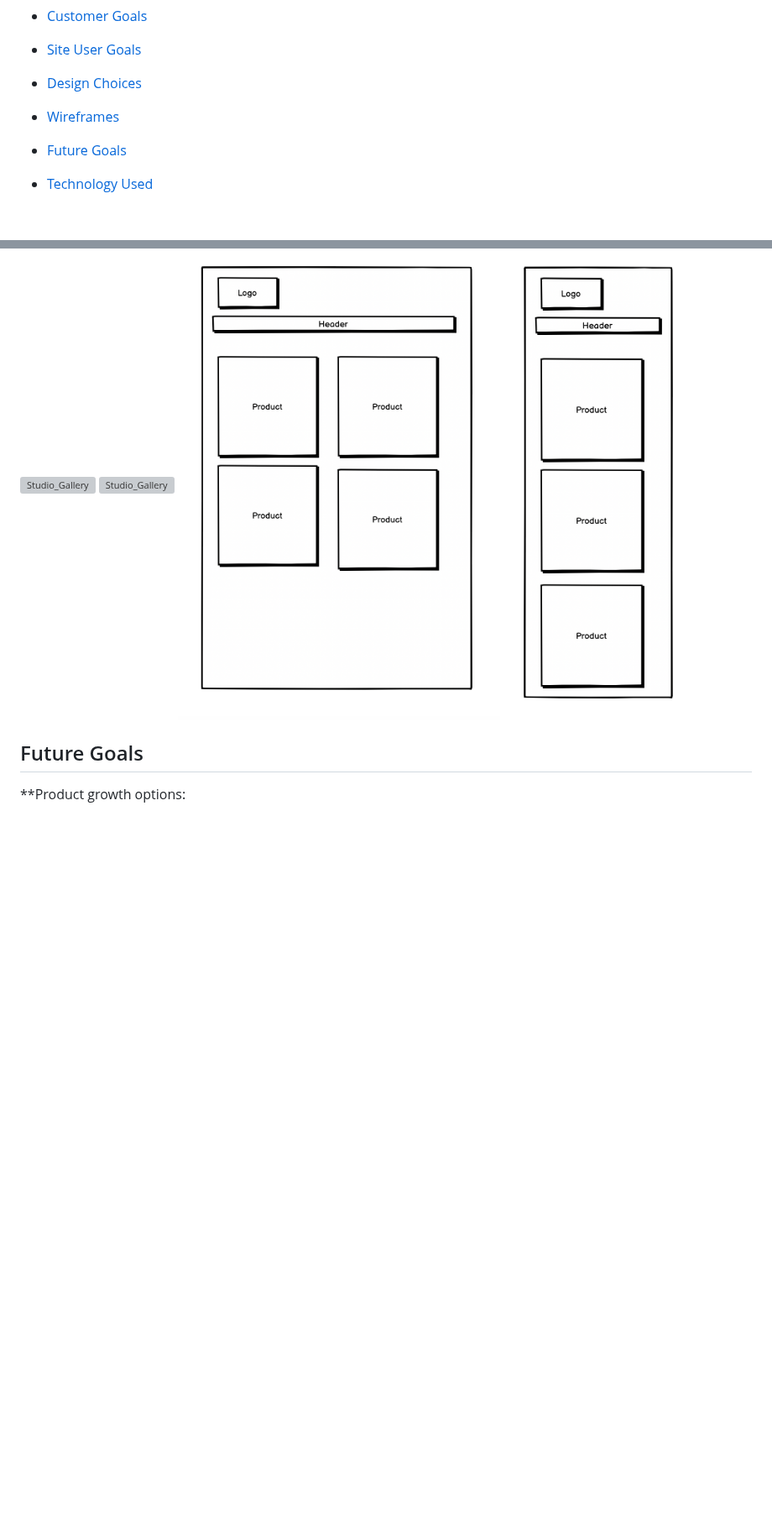
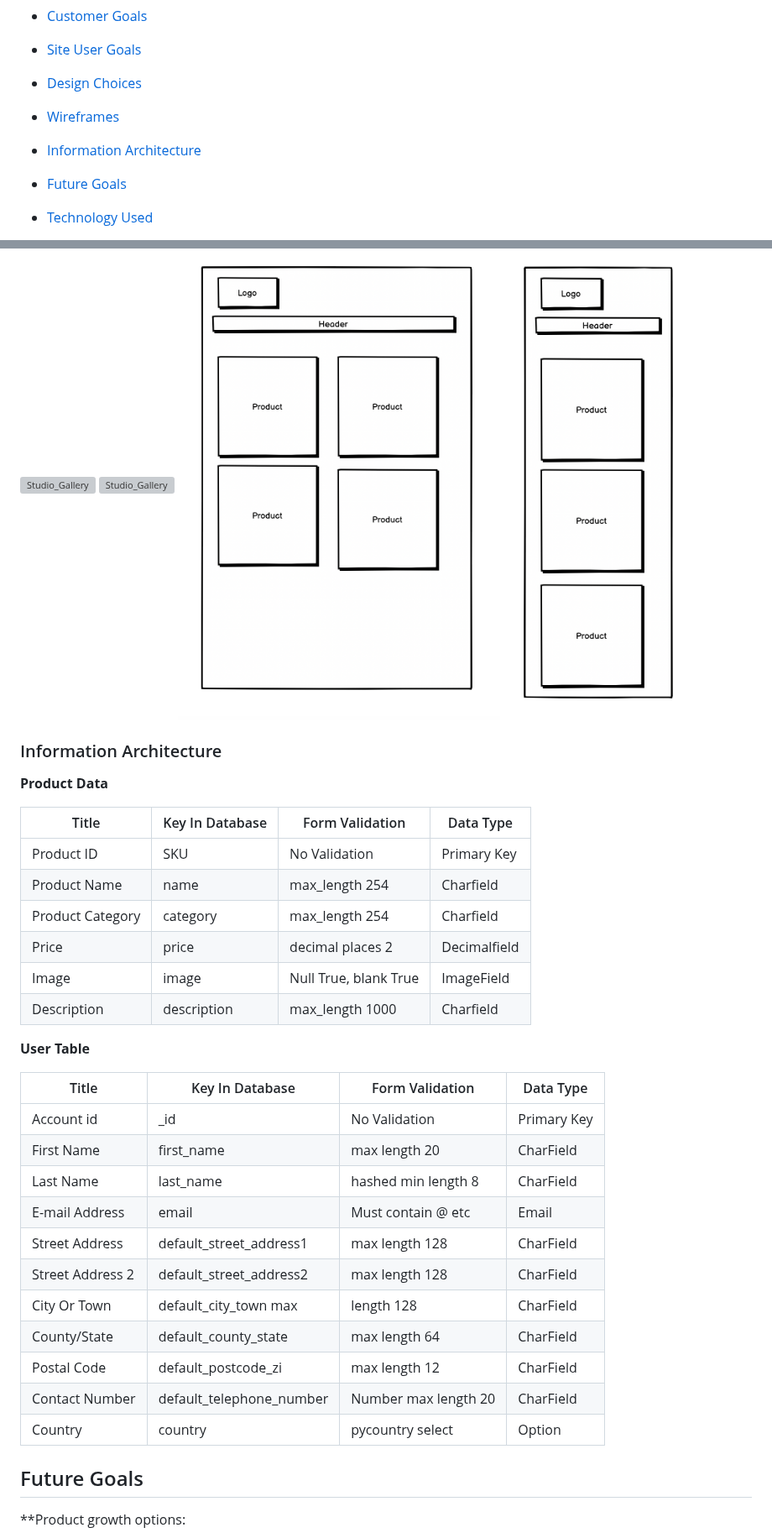
Before and after one commit to RhiH/studio_gallery, a Markdown page: README.md, 2 parts joined by grey strips. Shown at 84% size. GitHub-like rendering; blank space fills up the shorter version; grey boxes are pictures that could not be loaded.

Commit message:
Update README.md - add initial InformationArchitecture

```diff
--- a/README.md
+++ b/README.md
@@ -15,6 +15,7 @@ Users are also able to create a profile for faster purchasing and to see their p
 - [Site User Goals](#site-user-goals)
 - [Design Choices](#design-choices)
 - [Wireframes](#wireframes)
+- [Information Architecture](#information-architecture)
 - [Future Goals](#future-goals)
 
 - [Technology Used](#technology-used)
@@ -74,6 +75,37 @@ Wireframes were used to create an idea of how the site should look on different
 ![Studio_Gallery](media/wireframes/product_desktop.png)
 ![Studio_Gallery](media/wireframes/tablet_wireframe.png)
 ![Studio_Gallery](media/wireframes/mobile_wireframe.png)
+
+### Information Architecture
+
+**Product Data**
+
+| Title            | Key In Database | Form Validation      | Data Type   |
+|------------------|-----------------|----------------------|-------------|
+| Product ID       | SKU             | No Validation        | Primary Key |
+| Product Name     | name            | max_length 254       | Charfield   |
+| Product Category | category        | max_length 254       | Charfield   |
+| Price            | price           | decimal places 2     | Decimalfield|
+| Image            | image           | Null True, blank True| ImageField  |
+| Description      | description     | max_length 1000      | Charfield   |
+
+
+**User Table**
+
+|Title            |	Key In Database         |	Form Validation     |	Data Type     |
+|-----------------|-------------------------|---------------------|---------------|
+|Account id       |	_id                     | No Validation       |	Primary Key   |
+|First Name       |	first_name              |	max length 20       |	CharField     |
+|Last Name        |	last_name               |	hashed min length 8 |	CharField     |
+|E-mail Address   |	email                   |	Must contain @ etc	| Email         |
+|Street Address   |	default_street_address1 |	max length 128      |	CharField     |
+|Street Address 2 |	default_street_address2 |	max length 128      |	CharField     |
+|City Or Town     |	default_city_town	max   | length 128          |	CharField     |
+|County/State     |	default_county_state    |	max length 64       |	CharField     |
+|Postal Code      |	default_postcode_zi     |	max length 12       |	CharField     |
+|Contact Number   |	default_telephone_number|	Number max length 20|	CharField     |
+|Country	        |country                  |	pycountry select    |	Option        |
+
 
 ## Future Goals
 
```
